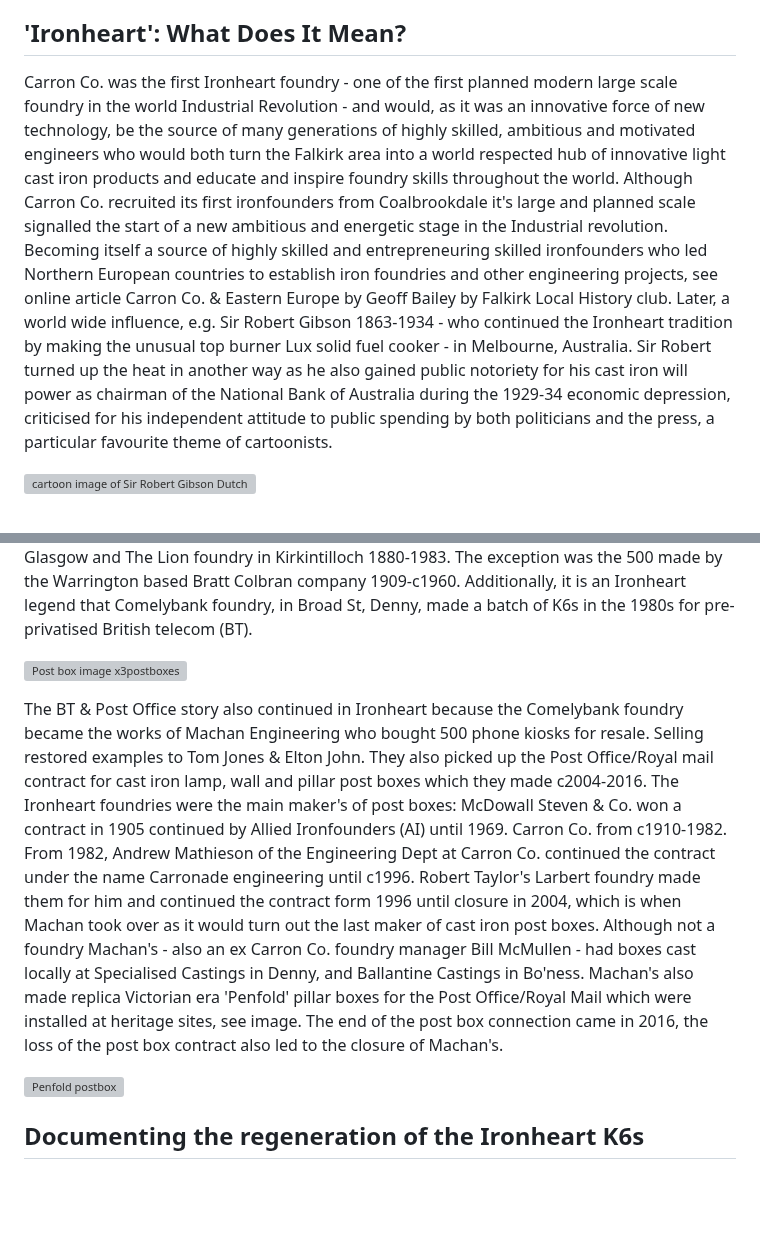
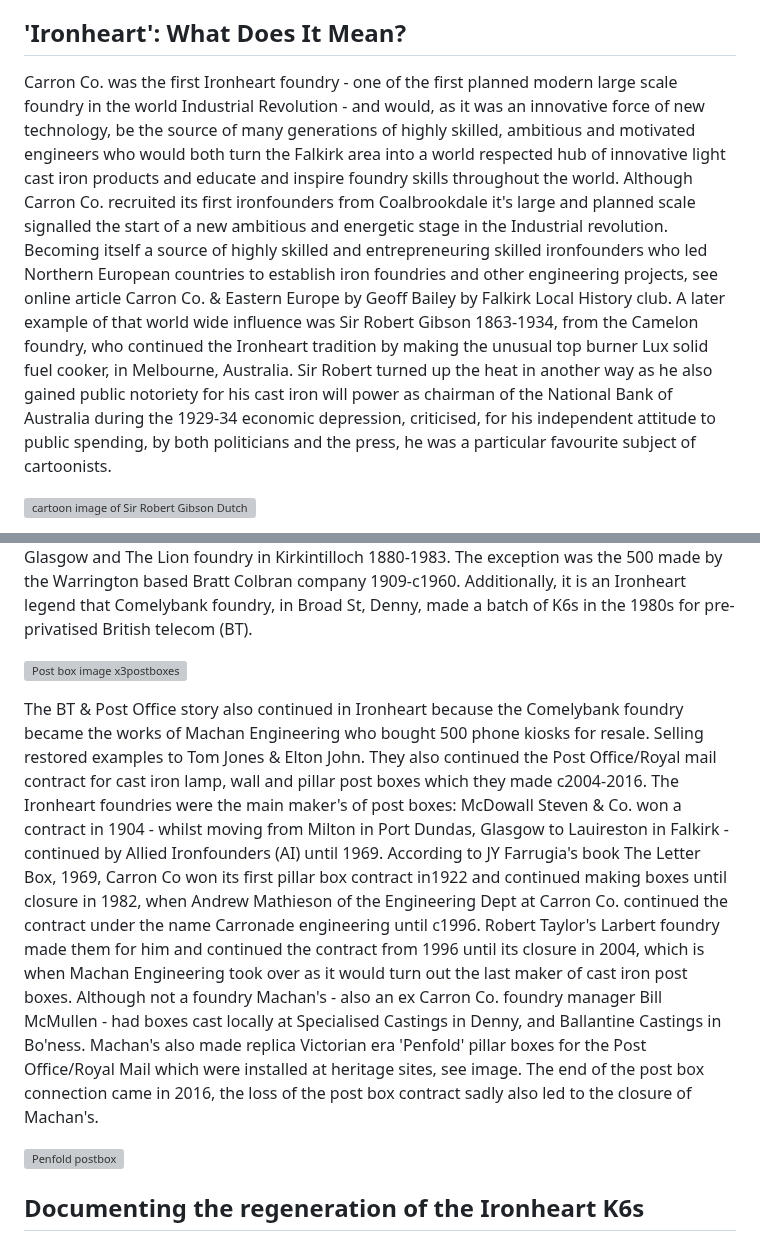
Before and after one commit to jham005/esto-perpetua, a Markdown page: src/pages/1.md, 2 parts joined by grey strips. GitHub-like rendering; blank space fills up the shorter version; grey boxes are pictures that could not be loaded.

```diff
--- a/src/pages/1.md
+++ b/src/pages/1.md
@@ -15,7 +15,7 @@ The poet Robert Burns was born the same year as Carron Co., 1759, and he lived t
 
 ## 'Ironheart': What Does It Mean?
 
-Carron Co. was the first Ironheart foundry - one of the first planned modern large scale foundry in the world Industrial Revolution - and would, as it was an innovative force of new technology, be the source of many generations of highly skilled, ambitious and motivated engineers who would both turn the Falkirk area into a world respected hub of innovative light cast iron products and educate and inspire foundry skills throughout the world. Although Carron Co. recruited its first ironfounders from Coalbrookdale it's large and planned scale signalled the start of a new ambitious and energetic stage in the Industrial revolution. Becoming itself a source of highly skilled and entrepreneuring skilled ironfounders who led Northern European countries to establish iron foundries and other engineering projects, see online article Carron Co. & Eastern Europe by Geoff Bailey by Falkirk Local History club. Later, a world wide influence, e.g. Sir Robert Gibson 1863-1934 - who continued the Ironheart tradition by making the unusual top burner Lux solid fuel cooker - in Melbourne, Australia. Sir Robert turned up the heat in another way as he also gained public notoriety for his cast iron will power as chairman of the National Bank of Australia during the 1929-34 economic depression, criticised for his independent attitude to public spending by both politicians and the press, a particular favourite theme of cartoonists.
+Carron Co. was the first Ironheart foundry - one of the first planned modern large scale foundry in the world Industrial Revolution - and would, as it was an innovative force of new technology, be the source of many generations of highly skilled, ambitious and motivated engineers who would both turn the Falkirk area into a world respected hub of innovative light cast iron products and educate and inspire foundry skills throughout the world. Although Carron Co. recruited its first ironfounders from Coalbrookdale it's large and planned scale signalled the start of a new ambitious and energetic stage in the Industrial revolution. Becoming itself a source of highly skilled and entrepreneuring skilled ironfounders who led Northern European countries to establish iron foundries and other engineering projects, see online article Carron Co. & Eastern Europe by Geoff Bailey by Falkirk Local History club. A later example of that world wide influence was Sir Robert Gibson 1863-1934, from the Camelon foundry, who continued the Ironheart tradition by making the unusual top burner Lux solid fuel cooker, in Melbourne, Australia. Sir Robert turned up the heat in another way as he also gained public notoriety for his cast iron will power as chairman of the National Bank of Australia during the 1929-34 economic depression, criticised, for his independent attitude to public spending, by both politicians and the press, he was a particular favourite subject of cartoonists.
 
 ![cartoon image of Sir Robert Gibson Dutchboy and Scots](GibsonDutchboyCartoon "R")
 
@@ -36,7 +36,8 @@ It was also discovered that another Falkirk area foundry had won a K6 contract:
 
 ![Post box image x3postboxes](postboxesx3)
 
-The BT & Post Office story also continued in Ironheart because the Comelybank foundry became the works of Machan Engineering who bought 500 phone kiosks for resale. Selling restored examples to Tom Jones & Elton John. They also picked up the Post Office/Royal mail contract for cast iron lamp, wall and pillar post boxes which they made c2004-2016. The Ironheart foundries were the main maker's of post boxes: McDowall Steven & Co. won a contract in 1905 continued by Allied Ironfounders (AI) until 1969. Carron Co. from c1910-1982. From 1982, Andrew Mathieson of the Engineering Dept at Carron Co. continued the contract under the name Carronade engineering until c1996. Robert Taylor's Larbert foundry made them for him and continued the contract form 1996 until closure in 2004, which is when Machan took over as it would turn out the last maker of cast iron post boxes. Although not a foundry Machan's - also an ex Carron Co. foundry manager Bill McMullen - had boxes cast locally at Specialised Castings in Denny, and Ballantine Castings in Bo'ness. Machan's also made replica Victorian era 'Penfold' pillar boxes for the Post Office/Royal Mail which were installed at heritage sites, see image. The end of the post box connection came in 2016, the loss of the post box contract also led to the closure of Machan's.
+The BT & Post Office story also continued in Ironheart because the Comelybank foundry became the works of Machan Engineering who bought 500 phone kiosks for resale. Selling restored examples to Tom Jones & Elton John. They also continued the Post Office/Royal mail contract for cast iron lamp, wall and pillar post boxes which they made c2004-2016.
+The Ironheart foundries were the main maker's of post boxes: McDowall Steven & Co. won a contract in 1904 - whilst moving from Milton in Port Dundas, Glasgow to Lauireston in Falkirk - continued by Allied Ironfounders (AI) until 1969. According to JY Farrugia's book The Letter Box, 1969, Carron Co won its first pillar box contract in1922 and continued making boxes until closure in 1982, when Andrew Mathieson of the Engineering Dept at Carron Co. continued the contract under the name Carronade engineering until c1996. Robert Taylor's Larbert foundry made them for him and continued the contract from 1996 until its closure in 2004, which is when Machan Engineering took over as it would turn out the last maker of cast iron post boxes. Although not a foundry Machan's - also an ex Carron Co. foundry manager Bill McMullen - had boxes cast locally at Specialised Castings in Denny, and Ballantine Castings in Bo'ness. Machan's also made replica Victorian era 'Penfold' pillar boxes for the Post Office/Royal Mail which were installed at heritage sites, see image. The end of the post box connection came in 2016, the loss of the post box contract sadly also led to the closure of Machan's.
 
 ![Penfold postbox](penfoldboxCambridge)
 
```
